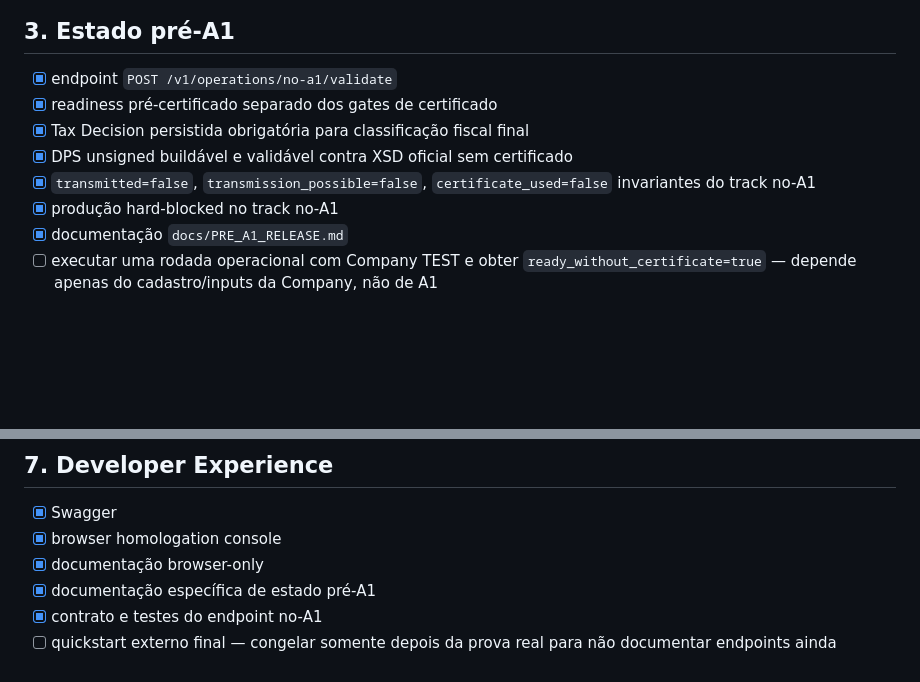
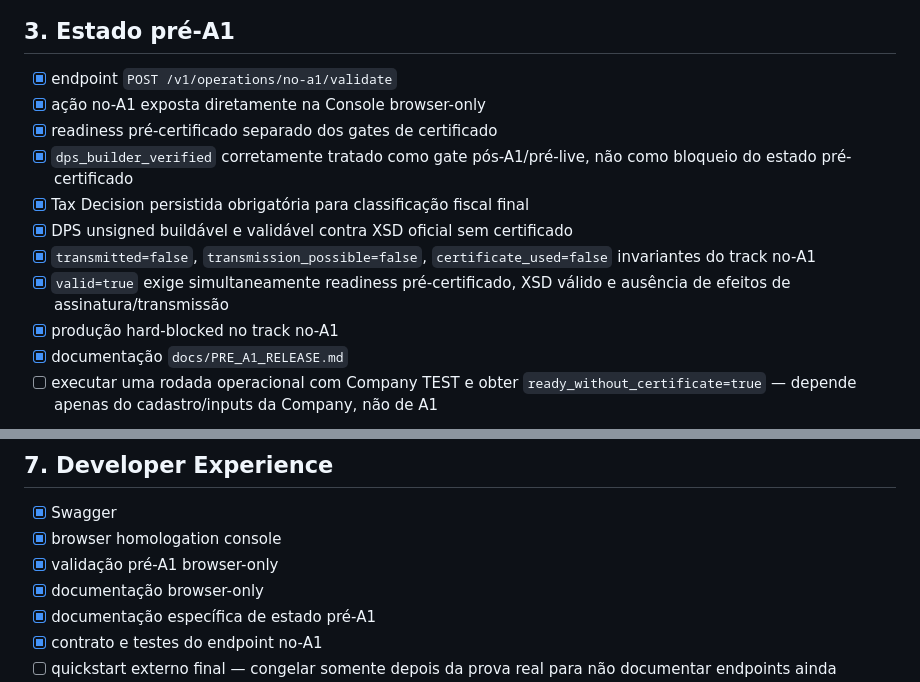
Before and after one commit to HenriqueGuilhermeUx/TaxAgent, a Markdown page: docs/FINALIZATION_CHECKLIST.md, 2 parts joined by grey strips. Drawn GitHub-style; blank space fills up the shorter version.

Commit message:
docs(release): record corrected pre-A1 readiness semantics

```diff
--- a/docs/FINALIZATION_CHECKLIST.md
+++ b/docs/FINALIZATION_CHECKLIST.md
@@ -44,10 +44,13 @@ Nota de escopo v0.1: verdadeiro matching N:N entre múltiplos documentos e múlt
 ## 3. Estado pré-A1
 
 - [x] endpoint `POST /v1/operations/no-a1/validate`
+- [x] ação no-A1 exposta diretamente na Console browser-only
 - [x] readiness pré-certificado separado dos gates de certificado
+- [x] `dps_builder_verified` corretamente tratado como gate pós-A1/pré-live, não como bloqueio do estado pré-certificado
 - [x] Tax Decision persistida obrigatória para classificação fiscal final
 - [x] DPS unsigned buildável e validável contra XSD oficial sem certificado
 - [x] `transmitted=false`, `transmission_possible=false`, `certificate_used=false` invariantes do track no-A1
+- [x] `valid=true` exige simultaneamente readiness pré-certificado, XSD válido e ausência de efeitos de assinatura/transmissão
 - [x] produção hard-blocked no track no-A1
 - [x] documentação `docs/PRE_A1_RELEASE.md`
 - [ ] executar uma rodada operacional com Company TEST e obter `ready_without_certificate=true` — depende apenas do cadastro/inputs da Company, não de A1
@@ -105,6 +108,7 @@ Não declarar o TaxAgent homologado até concluir todos os itens abaixo com empr
 
 - [x] Swagger
 - [x] browser homologation console
+- [x] validação pré-A1 browser-only
 - [x] documentação browser-only
 - [x] documentação específica de estado pré-A1
 - [x] contrato e testes do endpoint no-A1
```
